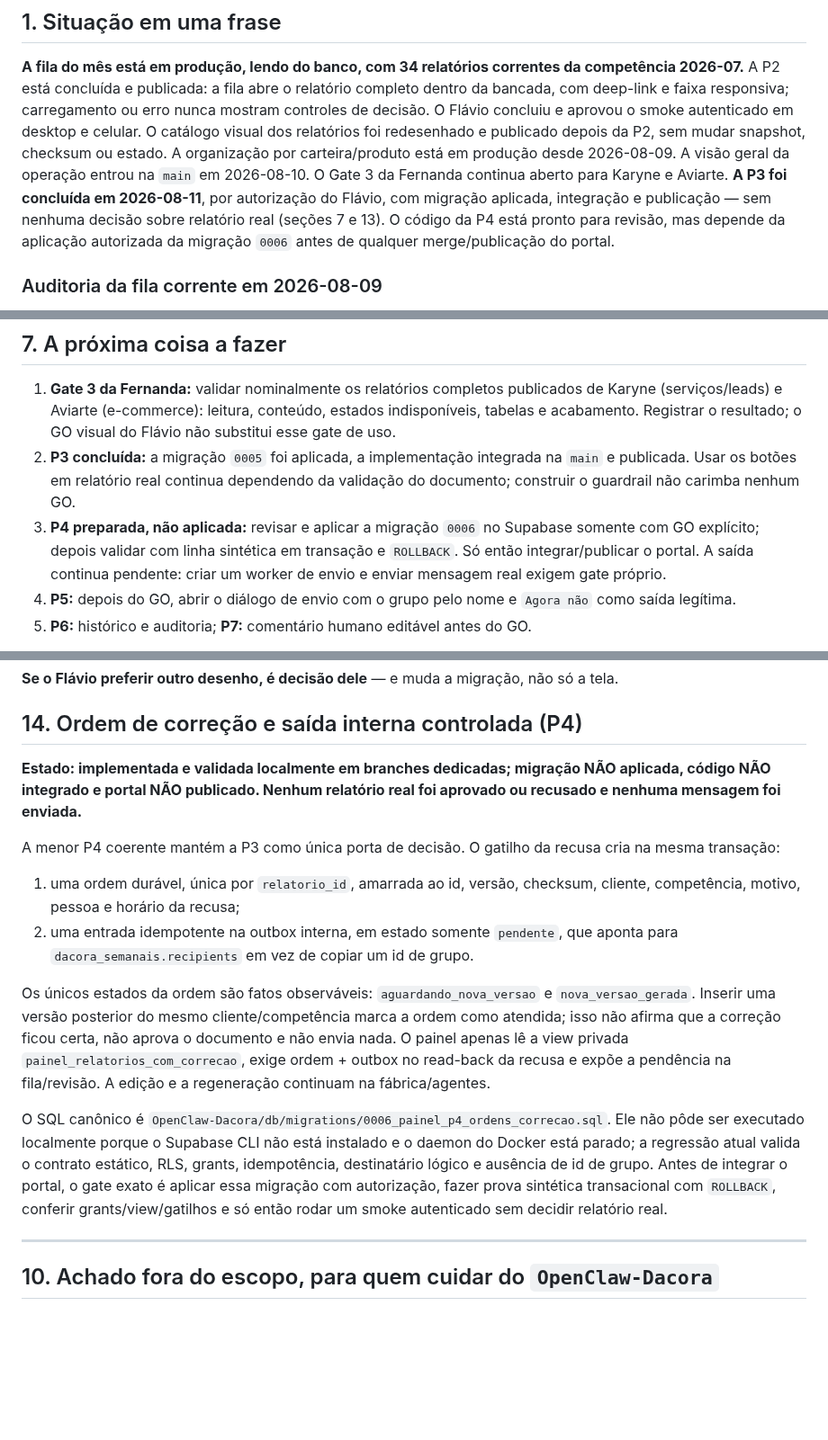
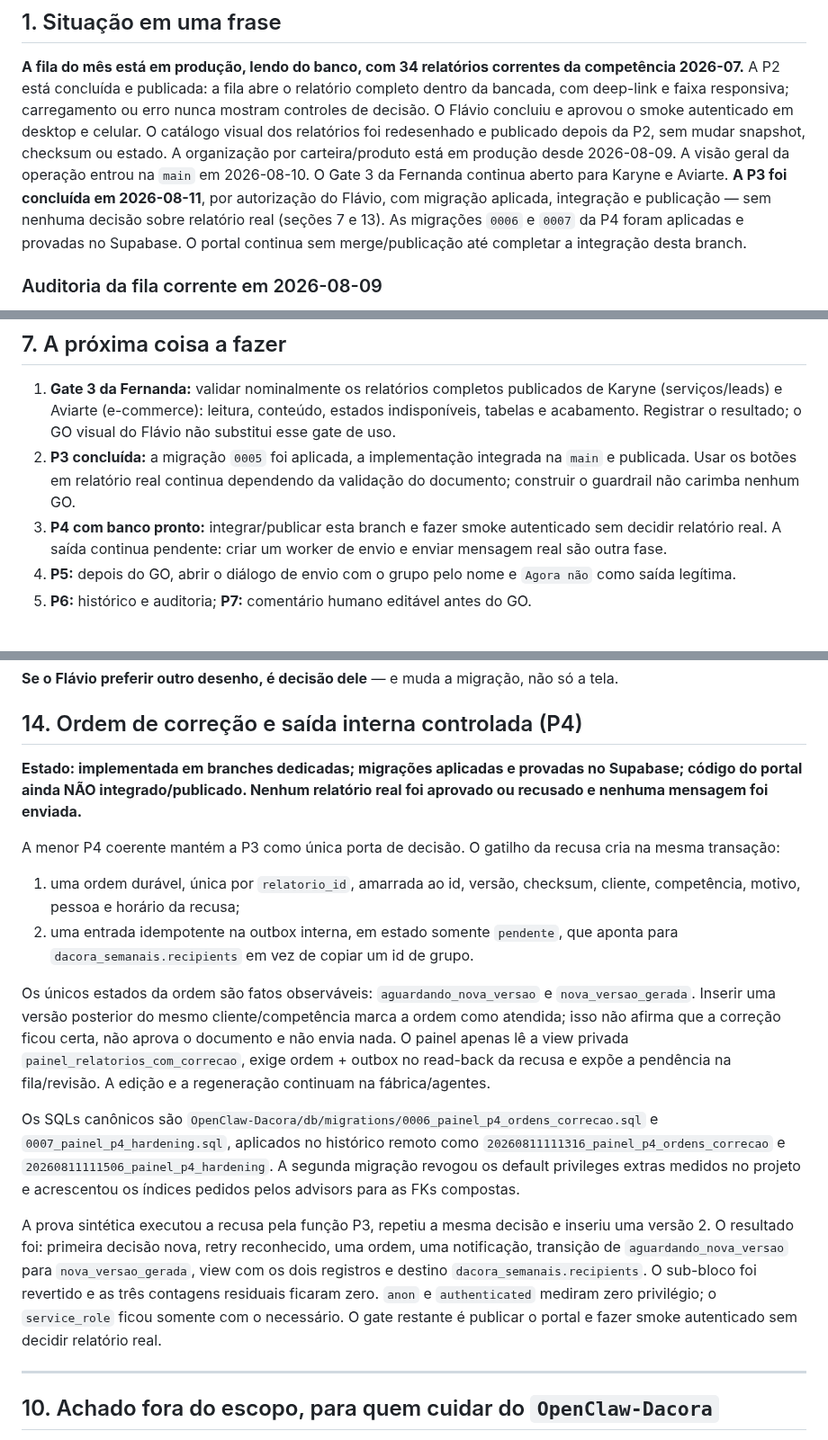
Before and after one commit to flacora-projetos/dacoraLP, a Markdown page: docs/PAINEL_PROGRESSO.md, 3 parts joined by grey strips. Shown at 90% size. GitHub-like rendering; blank space fills up the shorter version.

Commit message:
docs: registrar prova remota da P4

```diff
--- a/docs/PAINEL_PROGRESSO.md
+++ b/docs/PAINEL_PROGRESSO.md
@@ -74,8 +74,8 @@ checksum ou estado. A organização por carteira/produto está em produção des
 da Fernanda continua aberto para Karyne e Aviarte. **A P3 foi concluída em
 2026-08-11**, por autorização do Flávio, com migração aplicada, integração e
 publicação — sem nenhuma decisão sobre relatório real (seções 7 e 13).
-O código da P4 está pronto para revisão, mas depende da aplicação autorizada da
-migração `0006` antes de qualquer merge/publicação do portal.
+As migrações `0006` e `0007` da P4 foram aplicadas e provadas no Supabase. O
+portal continua sem merge/publicação até completar a integração desta branch.
 
 ### Auditoria da fila corrente em 2026-08-09
 
@@ -638,10 +638,9 @@ função quebrada, e a resposta diz qual dos três casos é (`nao_configurado`,
 2. **P3 concluída:** a migração `0005` foi aplicada, a implementação integrada
    na `main` e publicada. Usar os botões em relatório real continua dependendo
    da validação do documento; construir o guardrail não carimba nenhum GO.
-3. **P4 preparada, não aplicada:** revisar e aplicar a migração `0006` no
-   Supabase somente com GO explícito; depois validar com linha sintética em
-   transação e `ROLLBACK`. Só então integrar/publicar o portal. A saída continua
-   pendente: criar um worker de envio e enviar mensagem real exigem gate próprio.
+3. **P4 com banco pronto:** integrar/publicar esta branch e fazer smoke
+   autenticado sem decidir relatório real. A saída continua pendente: criar um
+   worker de envio e enviar mensagem real são outra fase.
 4. **P5:** depois do GO, abrir o diálogo de envio com o grupo pelo nome e
    `Agora não` como saída legítima.
 5. **P6:** histórico e auditoria; **P7:** comentário humano editável antes do GO.
@@ -1221,9 +1220,9 @@ só a tela.
 
 ## 14. Ordem de correção e saída interna controlada (P4)
 
-**Estado: implementada e validada localmente em branches dedicadas; migração
-NÃO aplicada, código NÃO integrado e portal NÃO publicado. Nenhum relatório
-real foi aprovado ou recusado e nenhuma mensagem foi enviada.**
+**Estado: implementada em branches dedicadas; migrações aplicadas e provadas no
+Supabase; código do portal ainda NÃO integrado/publicado. Nenhum relatório real
+foi aprovado ou recusado e nenhuma mensagem foi enviada.**
 
 A menor P4 coerente mantém a P3 como única porta de decisão. O gatilho da recusa
 cria na mesma transação:
@@ -1241,14 +1240,22 @@ aprova o documento e não envia nada. O painel apenas lê a view privada
 expõe a pendência na fila/revisão. A edição e a regeneração continuam na
 fábrica/agentes.
 
-O SQL canônico é
-`OpenClaw-Dacora/db/migrations/0006_painel_p4_ordens_correcao.sql`. Ele não pôde
-ser executado localmente porque o Supabase CLI não está instalado e o daemon do
-Docker está parado; a regressão atual valida o contrato estático, RLS, grants,
-idempotência, destinatário lógico e ausência de id de grupo. Antes de integrar o
-portal, o gate exato é aplicar essa migração com autorização, fazer prova
-sintética transacional com `ROLLBACK`, conferir grants/view/gatilhos e só então
-rodar um smoke autenticado sem decidir relatório real.
+Os SQLs canônicos são
+`OpenClaw-Dacora/db/migrations/0006_painel_p4_ordens_correcao.sql` e
+`0007_painel_p4_hardening.sql`, aplicados no histórico remoto como
+`20260811111316_painel_p4_ordens_correcao` e
+`20260811111506_painel_p4_hardening`. A segunda migração revogou os default
+privileges extras medidos no projeto e acrescentou os índices pedidos pelos
+advisors para as FKs compostas.
+
+A prova sintética executou a recusa pela função P3, repetiu a mesma decisão e
+inseriu uma versão 2. O resultado foi: primeira decisão nova, retry reconhecido,
+uma ordem, uma notificação, transição de `aguardando_nova_versao` para
+`nova_versao_gerada`, view com os dois registros e destino
+`dacora_semanais.recipients`. O sub-bloco foi revertido e as três contagens
+residuais ficaram zero. `anon` e `authenticated` mediram zero privilégio; o
+`service_role` ficou somente com o necessário. O gate restante é publicar o
+portal e fazer smoke autenticado sem decidir relatório real.
 
 ---
 
```
Also changed, not shown: other parts of docs/PAINEL_PROGRESSO.md (+1 -1 lines).
